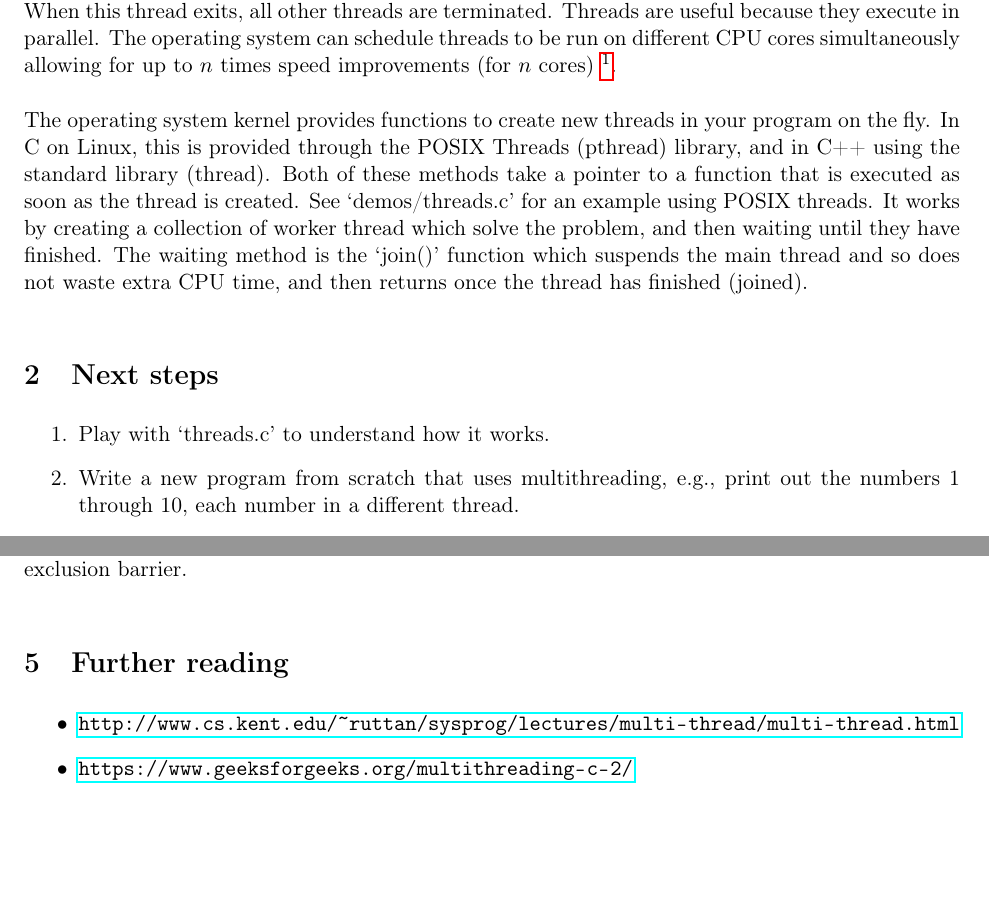
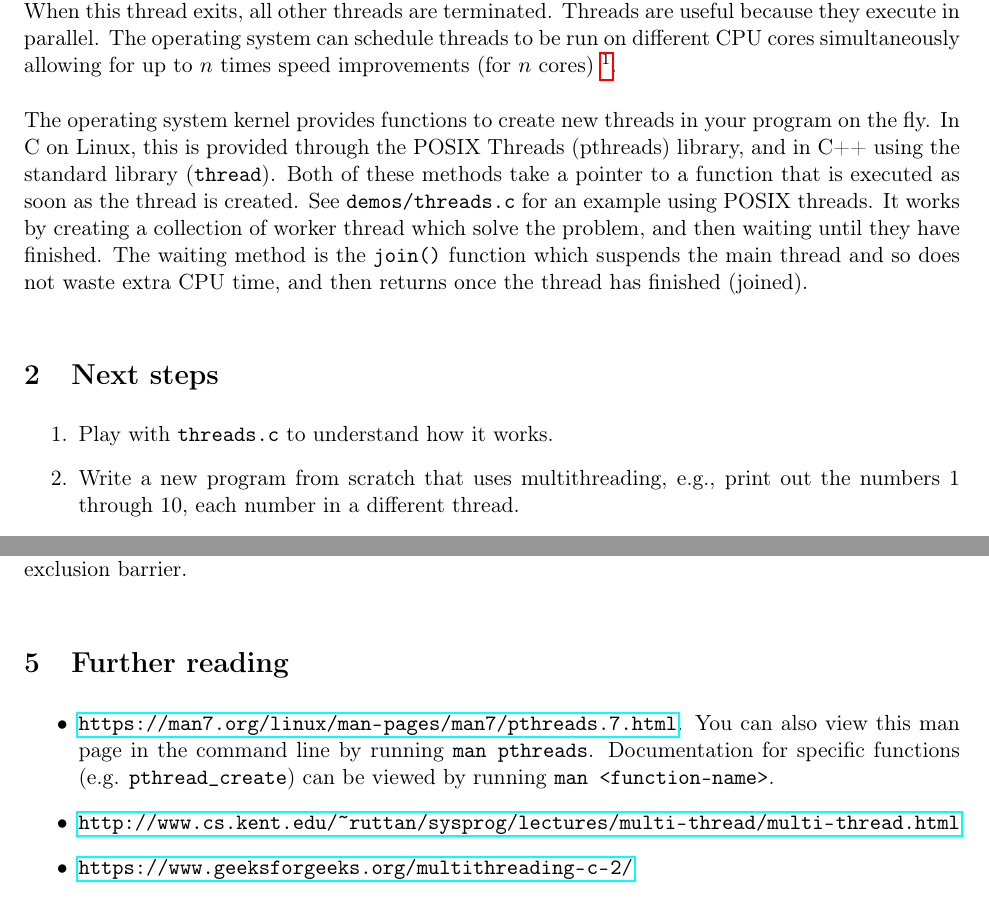
Before and after one commit to mcg56/ENCE464-Assignment-2, a LaTeX document (doc/lab1-threading/threading.tex): two parts of pages 1 and 2 of 2, joined at a grey line, cut so that both start at the same text, the shorter picture padded with empty space. Compiled offline with pdfLaTeX.

Commit message:
lab1-threading: update formatting; add link to manpage

```diff
--- a/doc/lab1-threading/threading.tex
+++ b/doc/lab1-threading/threading.tex
@@ -56,13 +56,13 @@ allowing for up to $n$ times speed improvements (for $n$ cores) \footnotemark.
 
 The operating system kernel provides functions to create new threads in your
 program on the fly. In C on Linux, this is provided through the POSIX Threads
-(pthread) library, and in C++ using the standard library (thread). Both of these
-methods take a pointer to a function that is executed as soon as the thread is
-created. See `demos/threads.c' for an example using POSIX threads. It works by
-creating a collection of worker thread which solve the problem, and then waiting
-until they have finished. The waiting method is the `join()' function which
-suspends the main thread and so does not waste extra CPU time, and then returns
-once the thread has finished (joined).
+(pthreads) library, and in C++ using the standard library (\code{thread}). Both
+of these methods take a pointer to a function that is executed as soon as the
+thread is created. See \code{demos/threads.c} for an example using POSIX
+threads. It works by creating a collection of worker thread which solve the
+problem, and then waiting until they have finished. The waiting method is the
+\code{join()} function which suspends the main thread and so does not waste
+extra CPU time, and then returns once the thread has finished (joined).
 
 \footnotetext{Note: threading (or multithreading) is different from Intel
 HyperThreading or AMD Simultaneous Multithreading. These are both CPU hardware
@@ -73,7 +73,7 @@ way.}
 \section{Next steps}
 
 \begin{enumerate}
-    \item Play with `threads.c' to understand how it works.
+    \item Play with \code{threads.c} to understand how it works.
     \item Write a new program from scratch that uses multithreading,
       e.g., print out the numbers 1 through 10, each number in a
       different thread.
@@ -117,6 +117,10 @@ and written to, or add a mutual exclusion barrier.
 \section{Further reading}
 
 \begin{itemize}
+    \item \url{https://man7.org/linux/man-pages/man7/pthreads.7.html}. You can
+    also view this man page in the command line by running \code{man pthreads}.
+    Documentation for specific functions (e.g. \code{pthread\_create}) can be
+    viewed by running \code{man <function-name>}.
     \item \url{http://www.cs.kent.edu/~ruttan/sysprog/lectures/multi-thread/multi-thread.html}
     \item \url{https://www.geeksforgeeks.org/multithreading-c-2/}
     \item \url{https://en.cppreference.com/w/cpp/thread/thread}
```
Also changed, not shown: doc/lab1-threading/threading.pdf.
